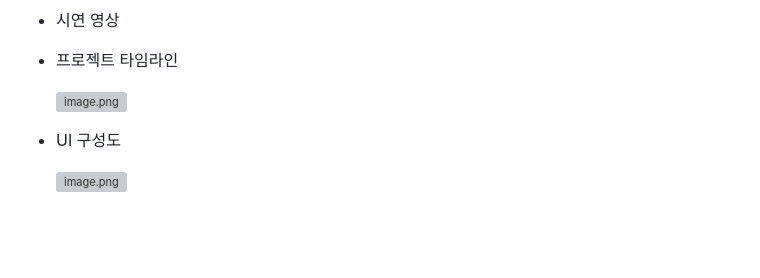
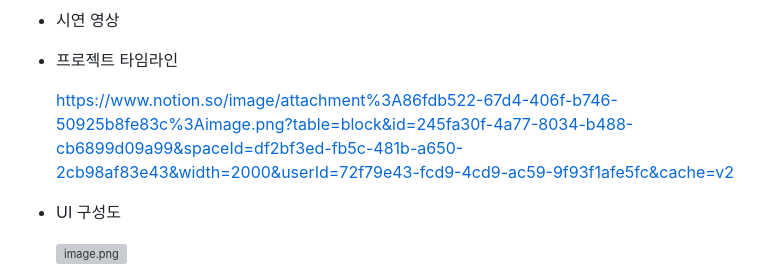
Before and after one commit to qTeTp/Ormi_First_Project, a Markdown page: README.md, the part around one of its changes. Rendered like a GitHub page; blank space fills up the shorter version; grey boxes are pictures that could not be loaded.

```diff
--- a/README.md
+++ b/README.md
@@ -30,7 +30,7 @@
 - 시연 영상
 - 프로젝트 타임라인
 
-    ![image.png](attachment:86fdb522-67d4-406f-b746-50925b8fe83c:image.png)
+    https://www.notion.so/image/attachment%3A86fdb522-67d4-406f-b746-50925b8fe83c%3Aimage.png?table=block&id=245fa30f-4a77-8034-b488-cb6899d09a99&spaceId=df2bf3ed-fb5c-481b-a650-2cb98af83e43&width=2000&userId=72f79e43-fcd9-4cd9-ac59-9f93f1afe5fc&cache=v2
 
 - UI 구성도
 
```
Also changed, not shown: other parts of README.md (+3 -2 lines).
